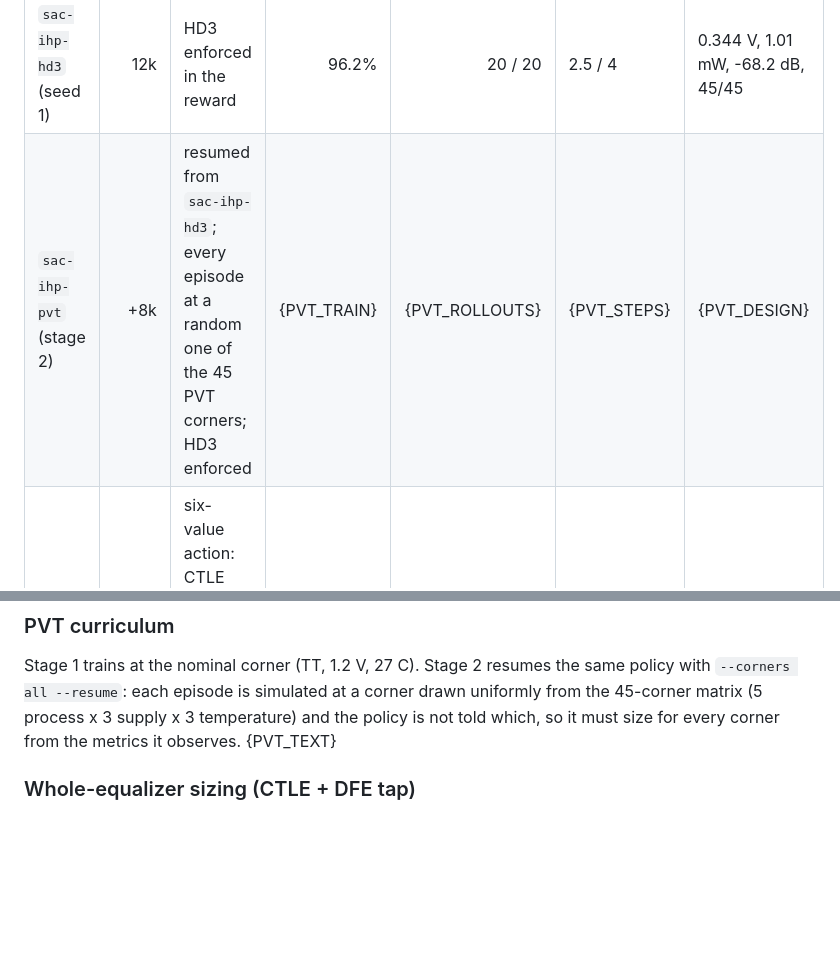
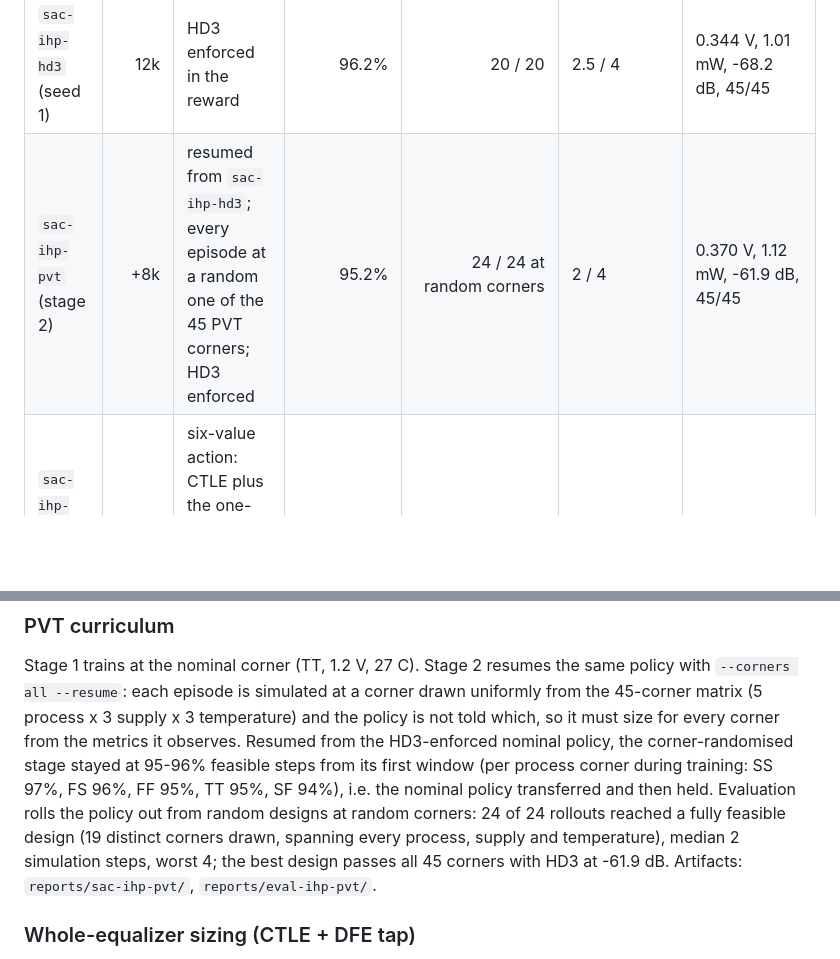
Before and after one commit to Foolish-Genius/al_nebula, a Markdown page: docs/submission_report.md, 2 parts joined by grey strips. GitHub-like rendering; blank space fills up the shorter version.

Commit message:
Report: PVT curriculum results

```diff
--- a/docs/submission_report.md
+++ b/docs/submission_report.md
@@ -104,7 +104,7 @@ designs (no exploration noise), then PVT / HD3 validation of the best design.
 | `sac-ihp-v1` (seed 1) | 30k | - | 95.5% | 20 / 20 | 2 / 4 | 0.327 V, 1.22 mW, -57.8 dB, 45/45 |
 | `sac-ihp-v1-s2` (seed 2) | 12k | - | 95.5% | 20 / 20 | 3 / 4 | 0.316 V, 1.22 mW, -57.7 dB, 45/45 |
 | `sac-ihp-hd3` (seed 1) | 12k | HD3 enforced in the reward | 96.2% | 20 / 20 | 2.5 / 4 | 0.344 V, 1.01 mW, -68.2 dB, 45/45 |
-| `sac-ihp-pvt` (stage 2) | +8k | resumed from `sac-ihp-hd3`; every episode at a random one of the 45 PVT corners; HD3 enforced | {PVT_TRAIN} | {PVT_ROLLOUTS} | {PVT_STEPS} | {PVT_DESIGN} |
+| `sac-ihp-pvt` (stage 2) | +8k | resumed from `sac-ihp-hd3`; every episode at a random one of the 45 PVT corners; HD3 enforced | 95.2% | 24 / 24 at random corners | 2 / 4 | 0.370 V, 1.12 mW, -61.9 dB, 45/45 |
 | `sac-ihp-eq` (seed 1) | 12k | six-value action: CTLE plus the one-tap DFE weight; post-DFE eye drives the reward | {EQ_TRAIN} | {EQ_ROLLOUTS} | {EQ_STEPS} | {EQ_DESIGN} |
 
 Against a 3000-design random search on the same models and reward
@@ -128,7 +128,15 @@ Stage 1 trains at the nominal corner (TT, 1.2 V, 27 C). Stage 2 resumes the
 same policy with `--corners all --resume`: each episode is simulated at a
 corner drawn uniformly from the 45-corner matrix (5 process x 3 supply x 3
 temperature) and the policy is not told which, so it must size for every
-corner from the metrics it observes. {PVT_TEXT}
+corner from the metrics it observes. Resumed from the HD3-enforced nominal policy, the corner-randomised stage
+stayed at 95-96% feasible steps from its first window (per process corner
+during training: SS 97%, FS 96%, FF 95%, TT 95%, SF 94%), i.e. the nominal
+policy transferred and then held. Evaluation rolls the policy out from
+random designs at random corners: 24 of 24 rollouts reached a fully feasible
+design (19 distinct corners drawn, spanning every process, supply and
+temperature), median 2 simulation steps, worst 4; the best design passes all
+45 corners with HD3 at -61.9 dB. Artifacts: `reports/sac-ihp-pvt/`,
+`reports/eval-ihp-pvt/`.
 
 ### Whole-equalizer sizing (CTLE + DFE tap)
 
```
